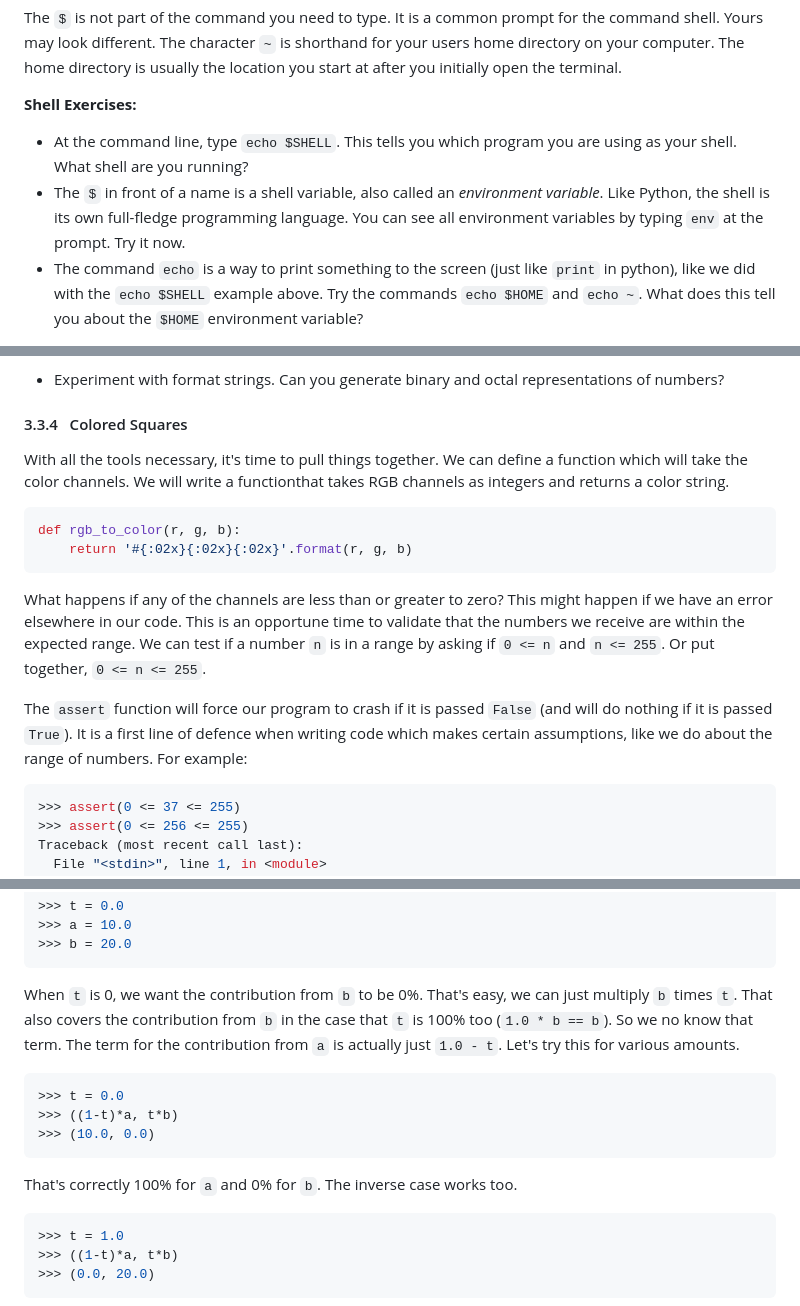
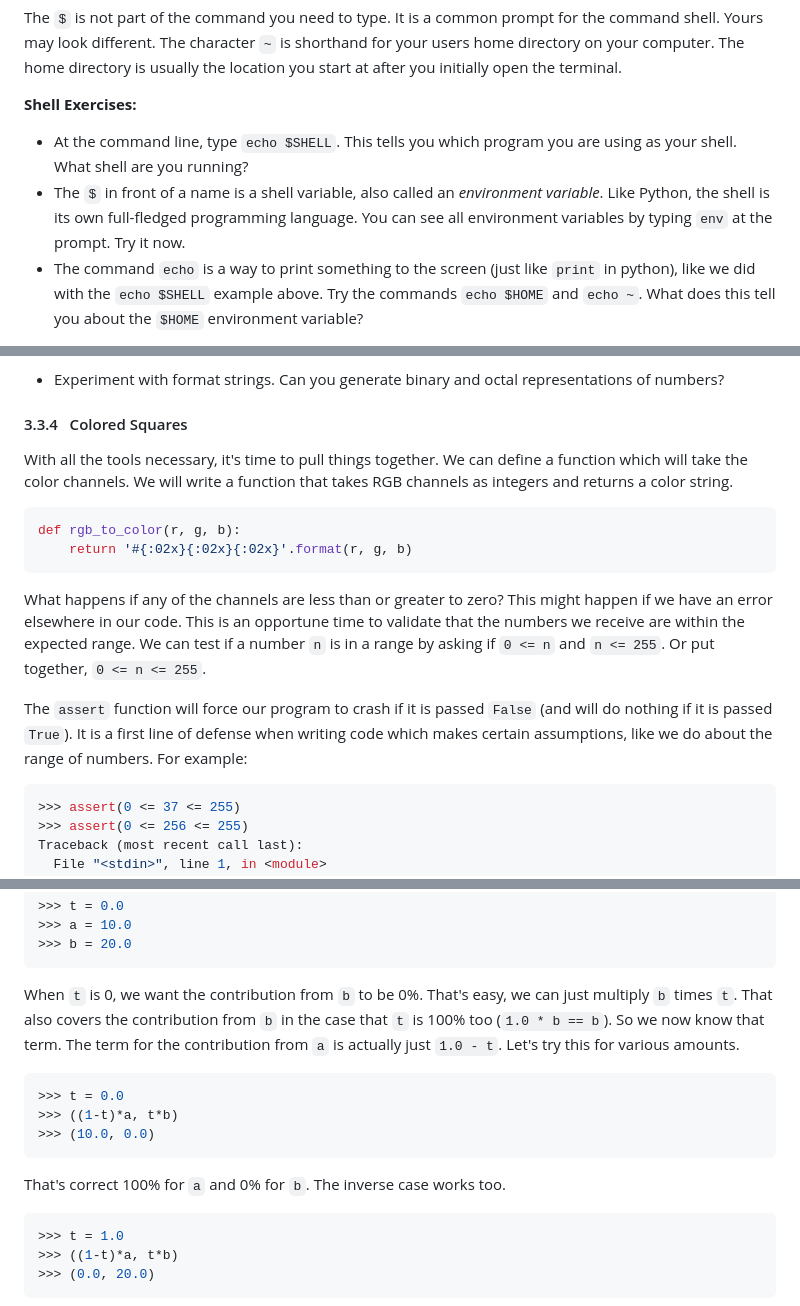
Before and after one commit to thomasmarsh/python-turtle, a Markdown page: turtle.md, 3 parts joined by grey strips. GitHub-like rendering.

````diff
--- a/turtle.md
+++ b/turtle.md
@@ -80,7 +80,7 @@ you start at after you initially open the terminal.
 
 **Shell Exercises:**
 * At the command line, type `echo $SHELL`. This tells you which program you are using as your shell. What shell are you running?
-* The `$` in front of a name is a shell variable, also called an *environment variable*. Like Python, the shell is its own full-fledge programming language. You can see all environment variables by typing `env` at the prompt. Try it now.
+* The `$` in front of a name is a shell variable, also called an *environment variable*. Like Python, the shell is its own full-fledged programming language. You can see all environment variables by typing `env` at the prompt. Try it now.
 * The command `echo` is a way to print something to the screen (just like `print` in python), like we did with the `echo $SHELL` example above. Try the commands `echo $HOME` and `echo ~`. What does this tell you about the `$HOME` environment variable?
 
 > _If shell is like another programming language, why do I have to learn it? I only wanted to learn Python!_
@@ -649,7 +649,7 @@ A lot more can be done with format strings - it's a large topic. It's highly rec
 
 #### <a name="squares"></a>3.3.4&nbsp;&nbsp;&nbsp;Colored Squares
 
-With all the tools necessary, it's time to pull things together. We can define a function which will take the color channels. We will write a functionthat takes RGB channels as integers and returns a color string.
+With all the tools necessary, it's time to pull things together. We can define a function which will take the color channels. We will write a function that takes RGB channels as integers and returns a color string.
 
 ```python
 def rgb_to_color(r, g, b):
@@ -658,7 +658,7 @@ def rgb_to_color(r, g, b):
 
 What happens if any of the channels are less than or greater to zero? This might happen if we have an error elsewhere in our code. This is an opportune time to validate that the numbers we receive are within the expected range. We can test if a number `n` is in a range by asking if `0 <= n`  and `n <= 255`. Or put together, `0 <= n <= 255`.
 
-The `assert` function will force our program to crash if it is passed `False` (and will do nothing if it is passed `True`). It is a first line of defence when writing code which makes certain assumptions, like we do about the range of numbers. For example:
+The `assert` function will force our program to crash if it is passed `False` (and will do nothing if it is passed `True`). It is a first line of defense when writing code which makes certain assumptions, like we do about the range of numbers. For example:
 
 ```python
 >>> assert(0 <= 37 <= 255)
@@ -754,7 +754,7 @@ This will hopefully become clearer with some code. We'll call the progress from
 >>> b = 20.0
 ```
 
-When `t` is 0, we want the contribution from `b` to be 0%. That's easy, we can just multiply `b` times `t`. That also covers the contribution from `b` in the case that `t` is 100% too (`1.0 * b == b`). So we no know that term. The term for the contribution from `a` is actually just `1.0 - t`. Let's try this for various amounts.
+When `t` is 0, we want the contribution from `b` to be 0%. That's easy, we can just multiply `b` times `t`. That also covers the contribution from `b` in the case that `t` is 100% too (`1.0 * b == b`). So we now know that term. The term for the contribution from `a` is actually just `1.0 - t`. Let's try this for various amounts.
 
 
 ```python
@@ -763,7 +763,7 @@ When `t` is 0, we want the contribution from `b` to be 0%. That's easy, we can j
 >>> (10.0, 0.0)
 ```
 
-That's correctly 100% for `a` and 0% for `b`. The inverse case works too.
+That's correct 100% for `a` and 0% for `b`. The inverse case works too.
 
 ```python
 >>> t = 1.0
````
Also changed, not shown: other parts of turtle.md (+17 -17 lines), images/blend.png.
